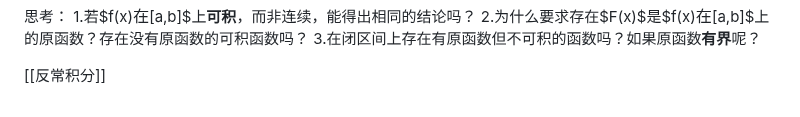
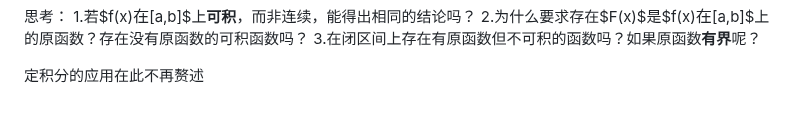
Before and after one commit to Moonlit514/Shared-Markdown, a Markdown page: 数学分析(复习)/定积分.md, the part around the change. GitHub-like rendering.

```diff
--- a/数学分析(复习)/定积分.md
+++ b/数学分析(复习)/定积分.md
@@ -121,5 +121,4 @@ $$\int_{a}^{b} f(x)\mathrm{d}x = F(x)|_{a}^{b}$$
 2.为什么要求存在$F(x)$是$f(x)$在$[a,b]$上的原函数？存在没有原函数的可积函数吗？
 3.在闭区间上存在有原函数但不可积的函数吗？如果原函数**有界**呢？
 
-
-[[反常积分]]
+定积分的应用在此不再赘述
```
Also changed, not shown: 数学分析(复习)/反常积分.md (+5 -4 lines).
